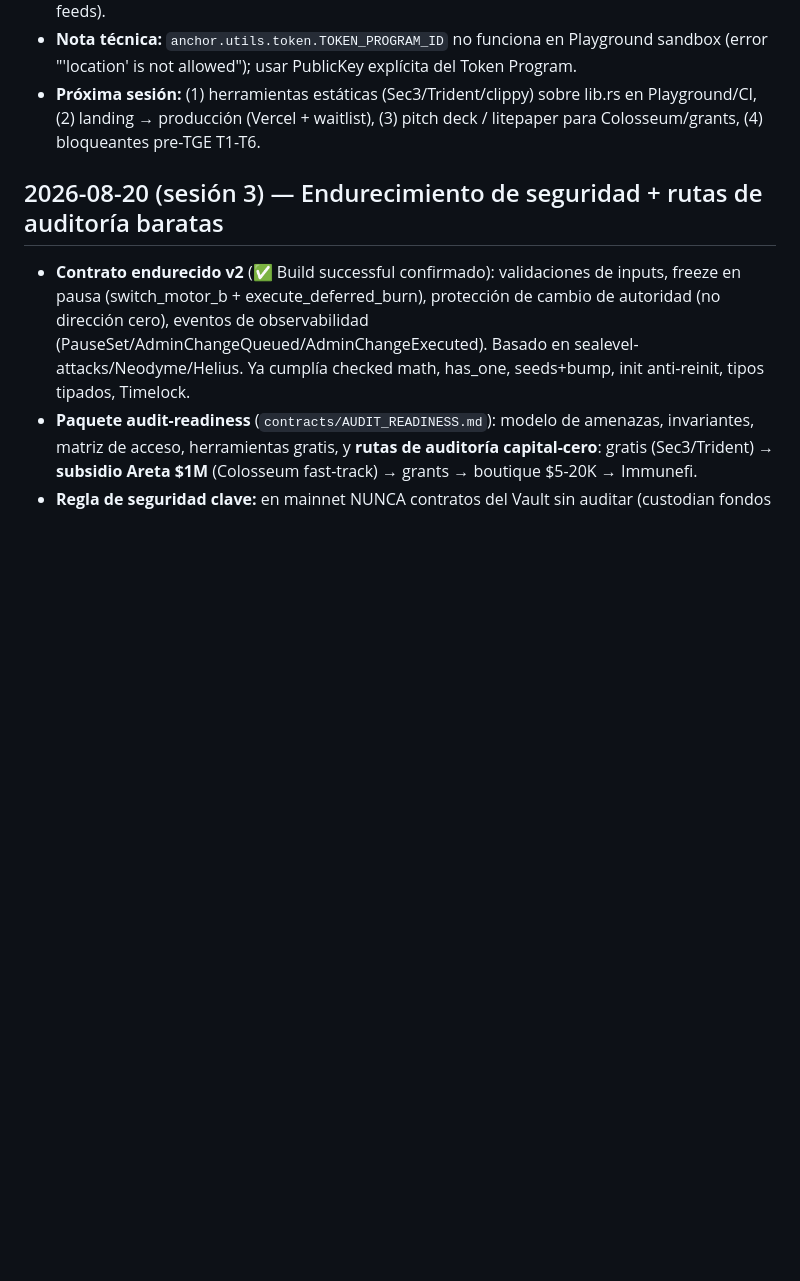
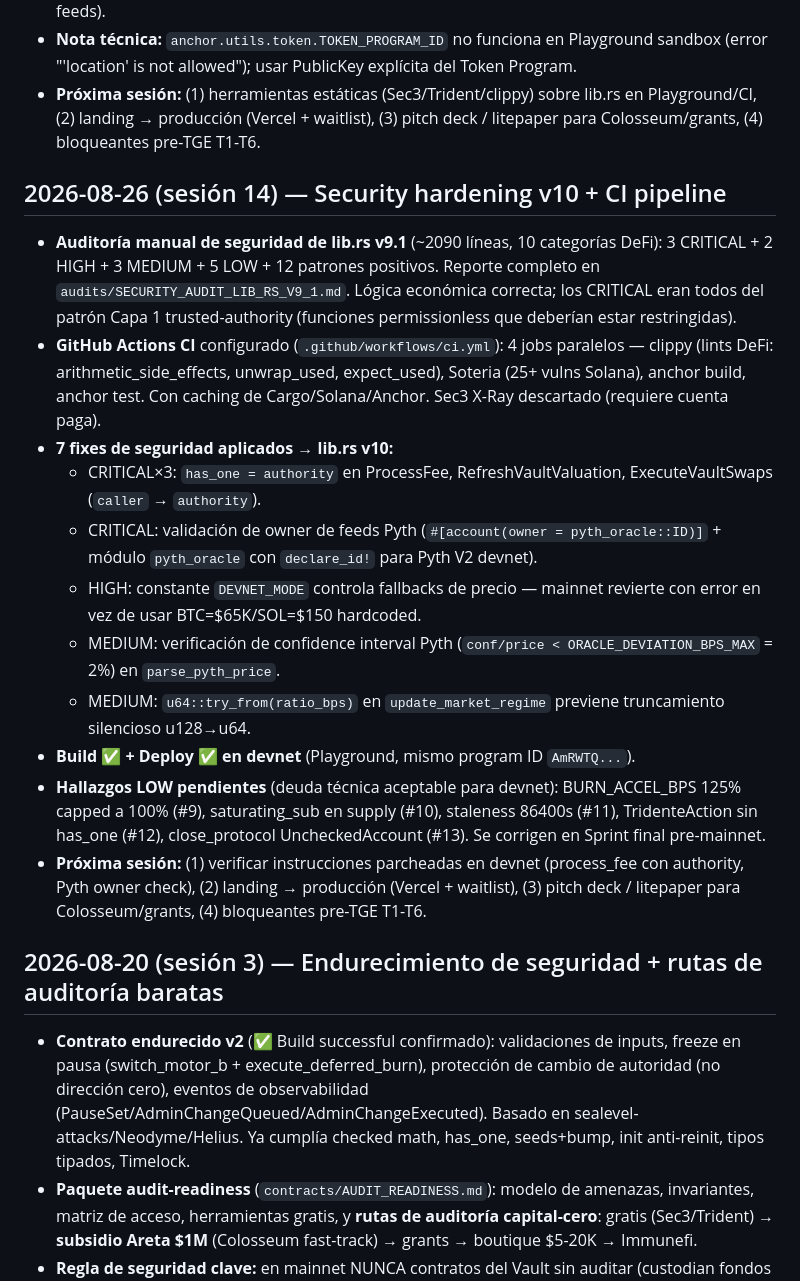
Before and after one commit to doblemasterinc/lukash-protocol, a Markdown page: BITACORA.md, the part around the change. GitHub-like rendering; blank space fills up the shorter version.

Commit message:
session-close: 2026-08-26 s14 — security hardening v10 + CI pipeline
- Auditoría manual 13 hallazgos + 7 fixes (3 CRITICAL + 2 HIGH + 2 MEDIUM)
- GitHub Actions CI: clippy + Soteria + build + test
- lib.rs v10 Build + Deploy OK en devnet

Co-Authored-By: Claude Opus 4.6 <noreply@anthropic.com>

```diff
--- a/BITACORA.md
+++ b/BITACORA.md
@@ -287,6 +287,20 @@
 - **Nota técnica:** `anchor.utils.token.TOKEN_PROGRAM_ID` no funciona en Playground sandbox (error "'location' is not allowed"); usar PublicKey explícita del Token Program.
 - **Próxima sesión:** (1) herramientas estáticas (Sec3/Trident/clippy) sobre lib.rs en Playground/CI, (2) landing → producción (Vercel + waitlist), (3) pitch deck / litepaper para Colosseum/grants, (4) bloqueantes pre-TGE T1-T6.
 
+## 2026-08-26 (sesión 14) — Security hardening v10 + CI pipeline
+
+- **Auditoría manual de seguridad de lib.rs v9.1** (~2090 líneas, 10 categorías DeFi): 3 CRITICAL + 2 HIGH + 3 MEDIUM + 5 LOW + 12 patrones positivos. Reporte completo en `audits/SECURITY_AUDIT_LIB_RS_V9_1.md`. Lógica económica correcta; los CRITICAL eran todos del patrón Capa 1 trusted-authority (funciones permissionless que deberían estar restringidas).
+- **GitHub Actions CI** configurado (`.github/workflows/ci.yml`): 4 jobs paralelos — clippy (lints DeFi: arithmetic_side_effects, unwrap_used, expect_used), Soteria (25+ vulns Solana), anchor build, anchor test. Con caching de Cargo/Solana/Anchor. Sec3 X-Ray descartado (requiere cuenta paga).
+- **7 fixes de seguridad aplicados → lib.rs v10:**
+  - CRITICAL×3: `has_one = authority` en ProcessFee, RefreshVaultValuation, ExecuteVaultSwaps (`caller` → `authority`).
+  - CRITICAL: validación de owner de feeds Pyth (`#[account(owner = pyth_oracle::ID)]` + módulo `pyth_oracle` con `declare_id!` para Pyth V2 devnet).
+  - HIGH: constante `DEVNET_MODE` controla fallbacks de precio — mainnet revierte con error en vez de usar BTC=$65K/SOL=$150 hardcoded.
+  - MEDIUM: verificación de confidence interval Pyth (`conf/price < ORACLE_DEVIATION_BPS_MAX` = 2%) en `parse_pyth_price`.
+  - MEDIUM: `u64::try_from(ratio_bps)` en `update_market_regime` previene truncamiento silencioso u128→u64.
+- **Build ✅ + Deploy ✅ en devnet** (Playground, mismo program ID `AmRWTQ...`).
+- **Hallazgos LOW pendientes** (deuda técnica aceptable para devnet): BURN_ACCEL_BPS 125% capped a 100% (#9), saturating_sub en supply (#10), staleness 86400s (#11), TridenteAction sin has_one (#12), close_protocol UncheckedAccount (#13). Se corrigen en Sprint final pre-mainnet.
+- **Próxima sesión:** (1) verificar instrucciones parcheadas en devnet (process_fee con authority, Pyth owner check), (2) landing → producción (Vercel + waitlist), (3) pitch deck / litepaper para Colosseum/grants, (4) bloqueantes pre-TGE T1-T6.
+
 ## 2026-08-20 (sesión 3) — Endurecimiento de seguridad + rutas de auditoría baratas
 - **Contrato endurecido v2** (✅ Build successful confirmado): validaciones de inputs, freeze en pausa (switch_motor_b + execute_deferred_burn), protección de cambio de autoridad (no dirección cero), eventos de observabilidad (PauseSet/AdminChangeQueued/AdminChangeExecuted). Basado en sealevel-attacks/Neodyme/Helius. Ya cumplía checked math, has_one, seeds+bump, init anti-reinit, tipos tipados, Timelock.
 - **Paquete audit-readiness** (`contracts/AUDIT_READINESS.md`): modelo de amenazas, invariantes, matriz de acceso, herramientas gratis, y **rutas de auditoría capital-cero**: gratis (Sec3/Trident) → **subsidio Areta $1M** (Colosseum fast-track) → grants → boutique $5-20K → Immunefi.
```
Also changed, not shown: tasks/todo.md (+2 -1 lines).
